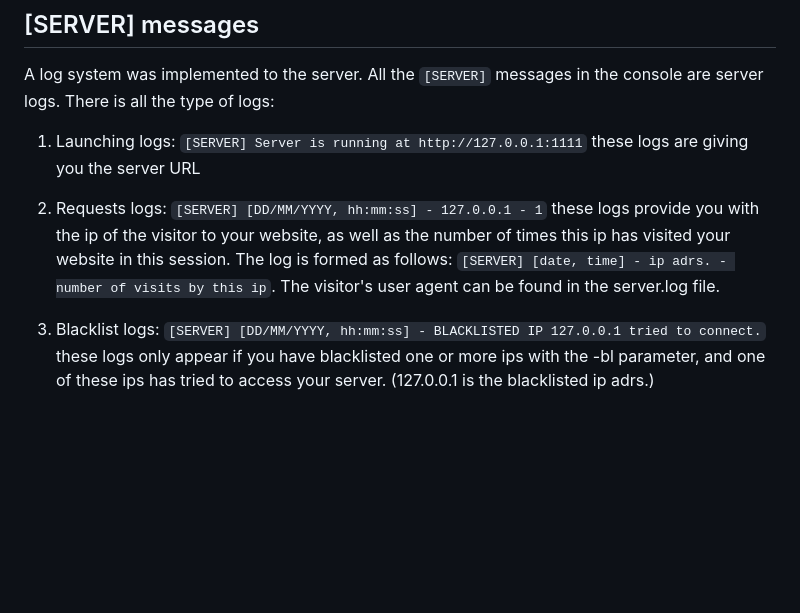
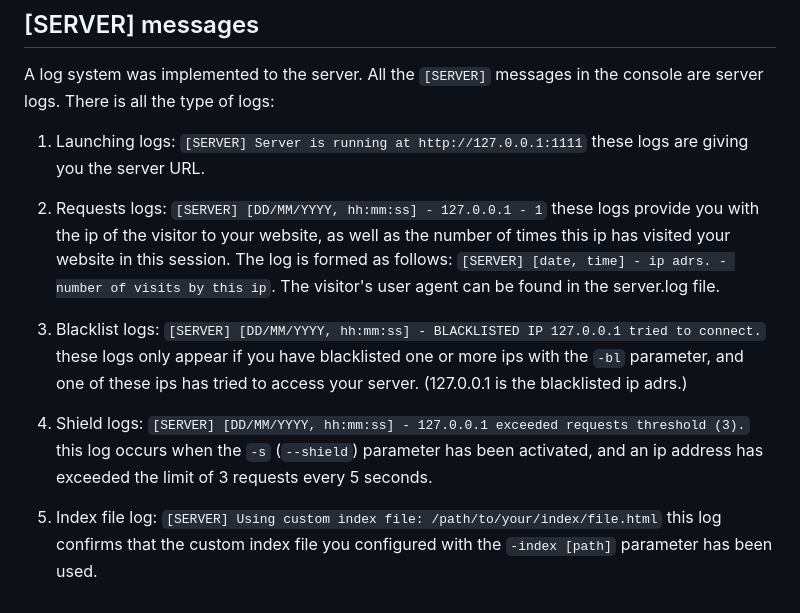
Before and after one commit to douxxu/DouServer, a Markdown page: README.md, the part around the change. Drawn GitHub-style; blank space fills up the shorter version.

```diff
--- a/README.md
+++ b/README.md
@@ -57,8 +57,12 @@ node server.js --index /path/to/your/image.png
 A log system was implemented to the server. All the `[SERVER]` messages in the console are server logs.
 There is all the type of logs:
 
-1. Launching logs: ``[SERVER] Server is running at http://127.0.0.1:1111`` these logs are giving you the server URL
+1. Launching logs: ``[SERVER] Server is running at http://127.0.0.1:1111`` these logs are giving you the server URL.
 
 2. Requests logs: ``[SERVER] [DD/MM/YYYY, hh:mm:ss] - 127.0.0.1 - 1`` these logs provide you with the ip of the visitor to your website, as well as the number of times this ip has visited your website in this session. The log is formed as follows: `[SERVER] [date, time] - ip adrs. - number of visits by this ip`. The visitor's user agent can be found in the server.log file.
 
-3. Blacklist logs: ``[SERVER] [DD/MM/YYYY, hh:mm:ss] - BLACKLISTED IP 127.0.0.1 tried to connect.`` these logs only appear if you have blacklisted one or more ips with the -bl parameter, and one of these ips has tried to access your server. (127.0.0.1 is the blacklisted ip adrs.)
+3. Blacklist logs: ``[SERVER] [DD/MM/YYYY, hh:mm:ss] - BLACKLISTED IP 127.0.0.1 tried to connect.`` these logs only appear if you have blacklisted one or more ips with the `-bl` parameter, and one of these ips has tried to access your server. (127.0.0.1 is the blacklisted ip adrs.)
+
+4. Shield logs: ``[SERVER] [DD/MM/YYYY, hh:mm:ss] - 127.0.0.1 exceeded requests threshold (3).`` this log occurs when the `-s` (`--shield`) parameter has been activated, and an ip address has exceeded the limit of 3 requests every 5 seconds.
+
+5. Index file log: ``[SERVER] Using custom index file: /path/to/your/index/file.html`` this log confirms that the custom index file you configured with the `-index [path]` parameter has been used.
```
